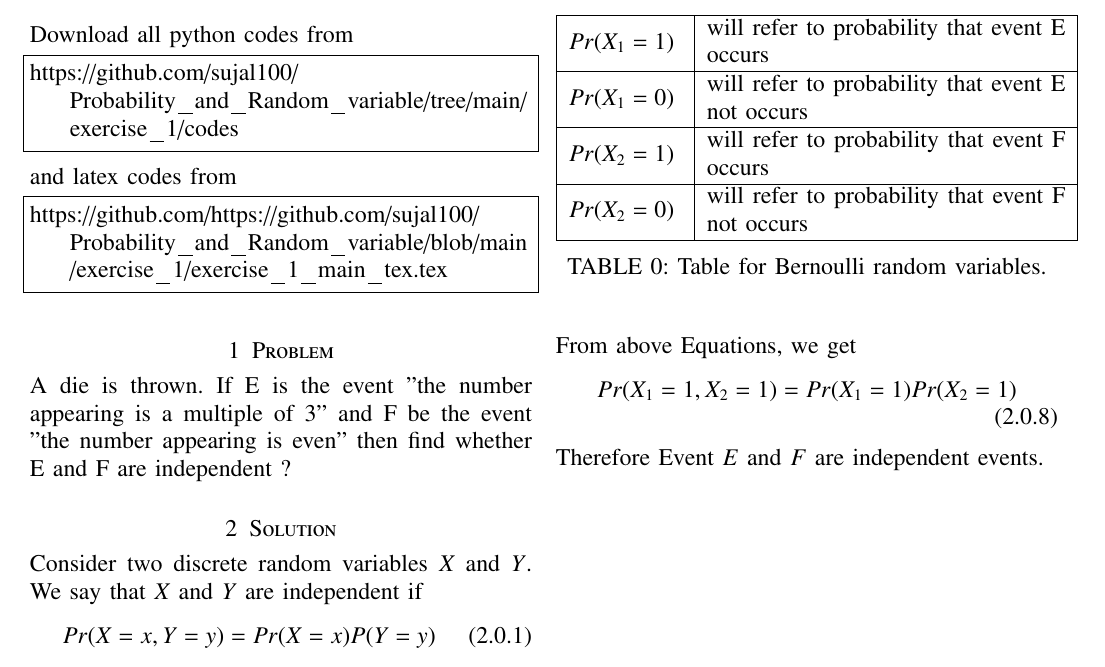
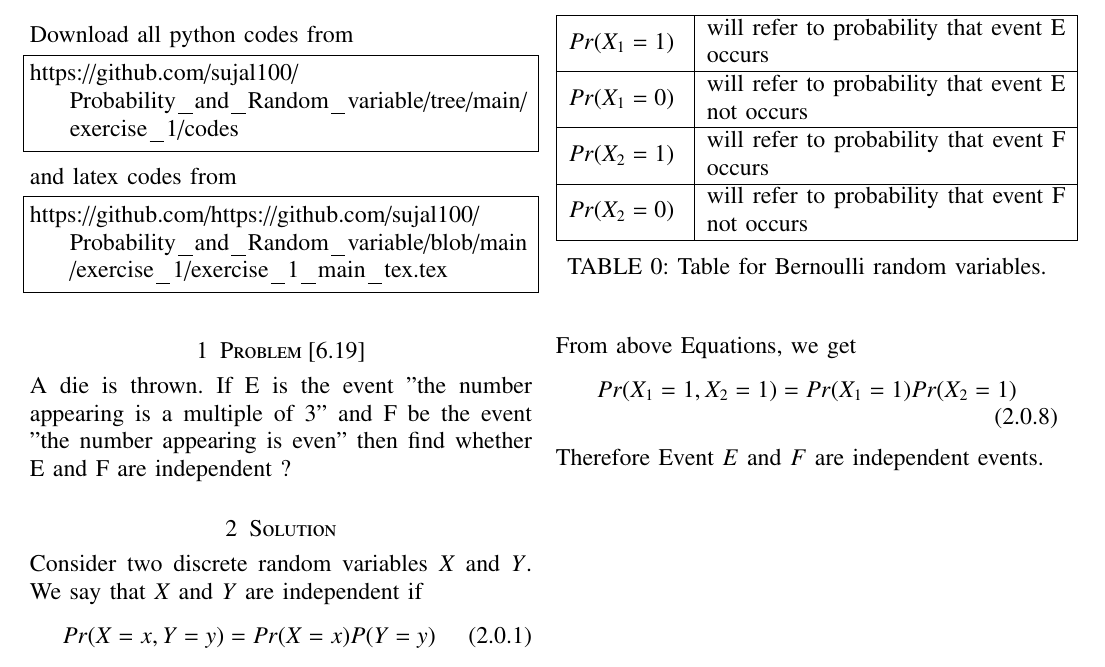
Before and after one commit to sujal100/sujal100-Probability_and_Random_variable, a LaTeX problem sheet (exercise_1/exercise_1_main_tex.tex): part of the page, cut so that both start at the same text. Compiled offline with pdfLaTeX.

Commit message:
Add files via upload

```diff
--- a/exercise_1/exercise_1_main_tex.tex
+++ b/exercise_1/exercise_1_main_tex.tex
@@ -139,7 +139,7 @@ and latex codes from
 \begin{lstlisting}
 https://github.com/https://github.com/sujal100/Probability_and_Random_variable/blob/main/exercise_1/exercise_1_main_tex.tex
 \end{lstlisting}
-\section{Problem}
+\section{Problem [6.19]}
 A die is thrown. If E is the event ”the number
 appearing is a multiple of 3” and F be the
 event ”the number appearing is even” then
```
Also changed, not shown: exercise_1/exercise_1_pdf.pdf.
